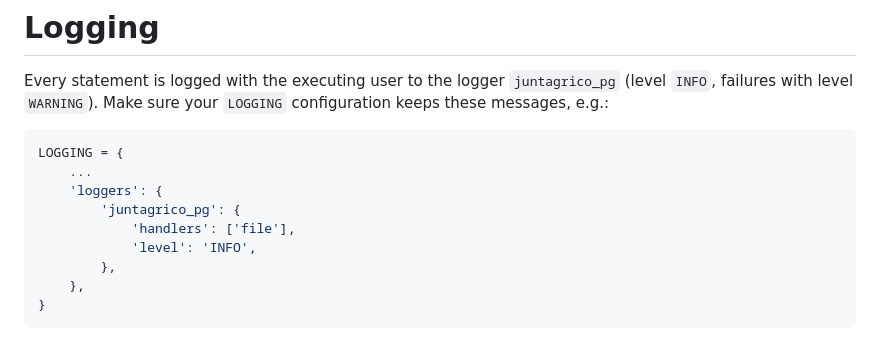
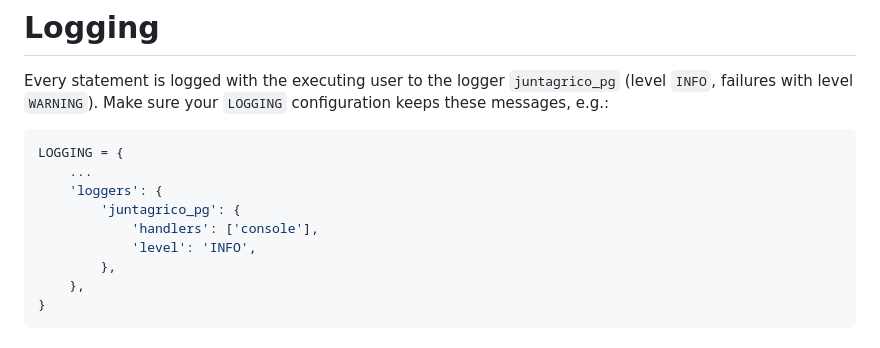
Before and after one commit to juntagrico/juntagrico-pg, a Markdown page: README.md, the part around the change. GitHub-like rendering.

Commit message:
Use console handler in logging example
Co-Authored-By: Claude Opus 5.5 <noreply@anthropic.com>

```diff
--- a/README.md
+++ b/README.md
@@ -71,7 +71,7 @@ LOGGING = {
     ...
     'loggers': {
         'juntagrico_pg': {
-            'handlers': ['file'],
+            'handlers': ['console'],
             'level': 'INFO',
         },
     },
```
